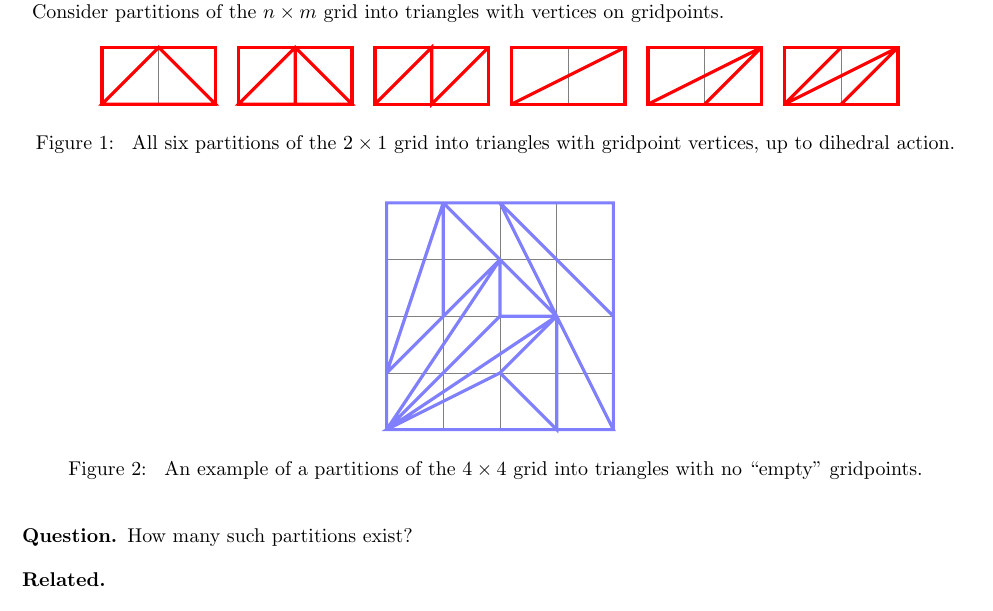
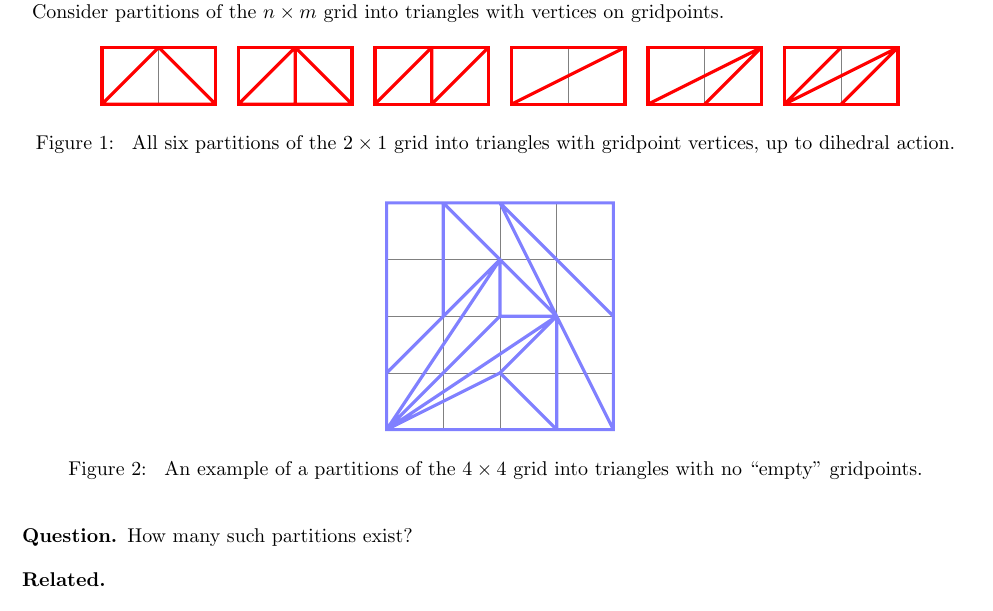
Before and after one commit to peterkagey/OpenishProblems, a LaTeX document (097_problem.tex): part of the page, cut so that both start at the same text. Compiled offline with pdfLaTeX.

Commit message:
Problem 97: Tidy up extruding corners in figure.

```diff
--- a/097_problem.tex
+++ b/097_problem.tex
@@ -53,15 +53,23 @@ gridpoints.
   \begin{tikzpicture}
     \draw[gray] (0,0) grid (4,4);
     \draw[blue!50,ultra thick]
-      (0,0)--(2,3)--(3,2)--(0,0)--(4,0)--(2,4)--(1,4)--(2,3)--(0,1)--(0,0)
-      (0,1)--(0,4)--(1,4)--cycle
-      (2,4)--(4,4)--(4,0)
-      (0,0)--(2,2)--(2,3)
+      (0,0) rectangle (4,4)
+      (0,0)--(0,1)
+      (0,0)--(2,1)
+      (0,0)--(2,2)
+      (0,0)--(2,3)
+      (0,0)--(3,2)
+      (0,1)--(2,3)
+      (1,2)--(1,4)
+      (1,4)--(2,3)
+      (2,1)--(3,0)
+      (2,1)--(3,2)
+      (2,2)--(2,3)
       (2,2)--(3,2)
-      (0,0)--(2,1)--(3,2)
-      (3,2)--(3,0)--(2,1)
+      (2,3)--(3,2)
       (2,4)--(4,2)
-      (1,4)--(1,2)
+      (3,0)--(3,2)
+      (4,0)--(2,4)
       ;
   \end{tikzpicture}
   \caption{
```
Also changed, not shown: 097_problem.pdf, 097_problem.tex (6 more changed lines).
